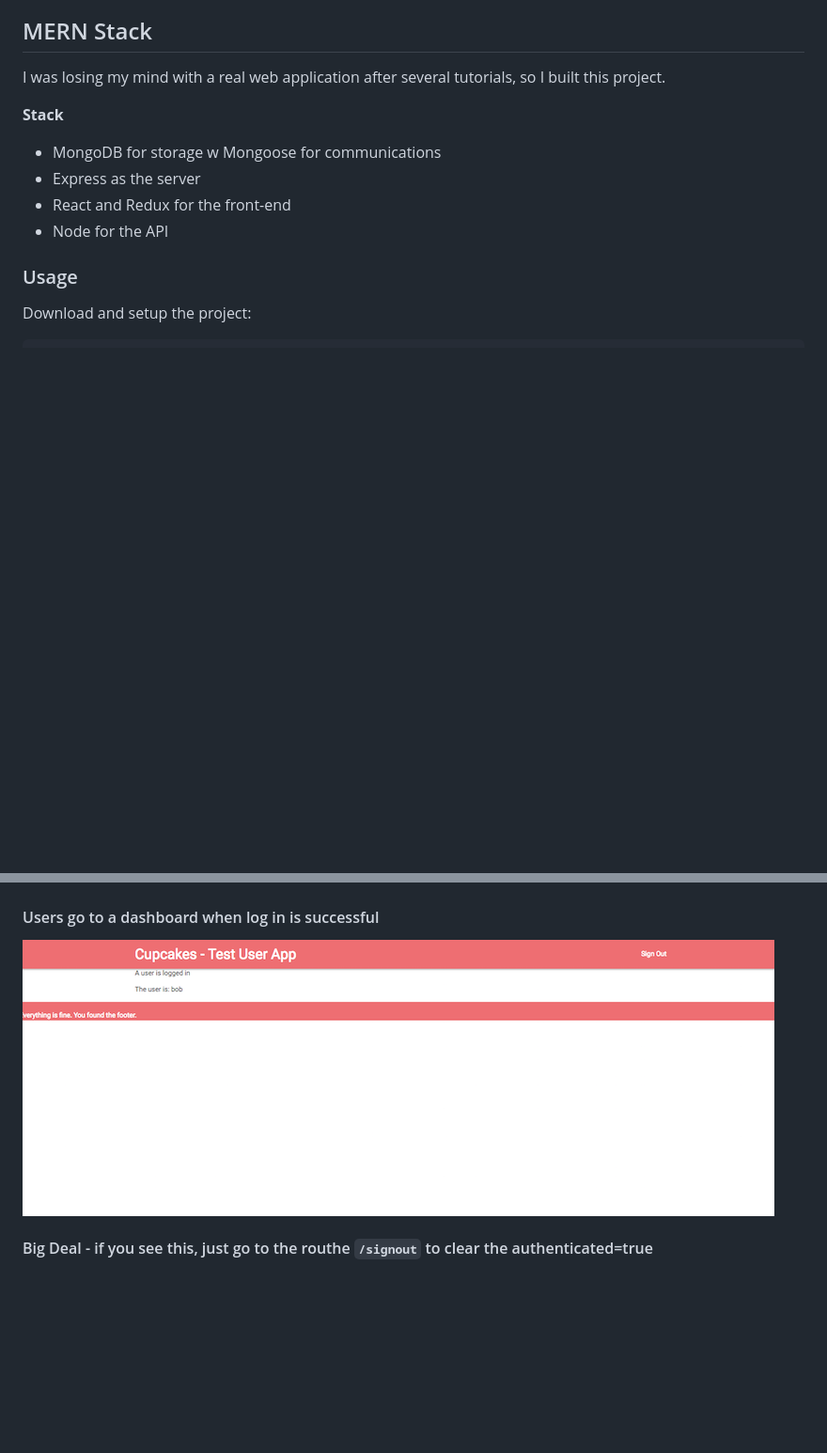
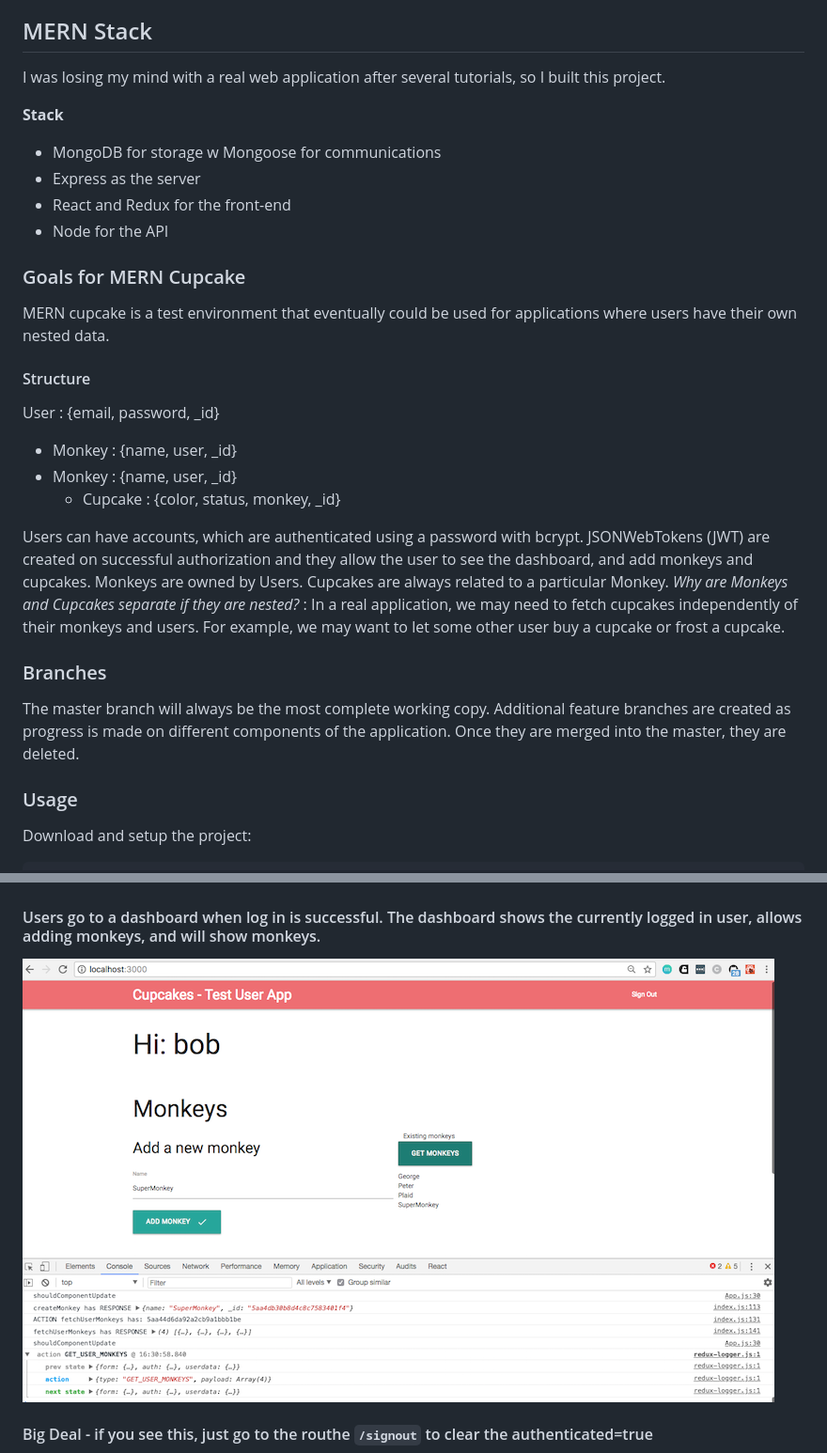
Before and after one commit to monkeywithacupcake/mern-cupcake, a Markdown page: README.md, 2 parts joined by grey strips. Shown: that part at 94% size. GitHub-like rendering; pictures changed too: screenshots/userdash.png; blank space fills up the shorter version.

Commit message:
update readme to match merge of showmonkeys branch

```diff
--- a/README.md
+++ b/README.md
@@ -6,6 +6,23 @@ I was losing my mind with a real web application after several tutorials, so I b
  + Express as the server
  + React and Redux for the front-end
  + Node for the API
+
+### Goals for MERN Cupcake
+MERN cupcake is a test environment that eventually could be used for applications where users have their own nested data.
+
+#### Structure
+User : {email, password, _id}
+ - Monkey : {name, user, _id}
+ - Monkey : {name, user, _id}
+    - Cupcake : {color, status, monkey, _id}
+
+Users can have accounts, which are authenticated using a password with bcrypt. JSONWebTokens (JWT) are created on successful authorization and they allow the user to see the dashboard, and add monkeys and cupcakes.
+Monkeys are owned by Users. Cupcakes are always related to a particular Monkey.
+*Why are Monkeys and Cupcakes separate if they are nested?* : In a real application, we may need to fetch cupcakes independently of their monkeys and users. For example, we may want to let some other user buy a cupcake or frost a cupcake.
+
+### Branches
+The master branch will always be the most complete working copy.
+Additional feature branches are created as progress is made on different components of the application. Once they are merged into the master, they are deleted.
 
 ### Usage
 
@@ -51,7 +68,7 @@ Currently, MERN Cupcake has a landing page, a signup form, and a signin form. Us
 #### Sign in users with the Sign In form
 ![SignIn Form Screenshot](/screenshots/signinform.png)
 
-#### Users go to a dashboard when log in is successful
+#### Users go to a dashboard when log in is successful. The dashboard shows the currently logged in user, allows adding monkeys, and will show monkeys.
 ![Dashboard Screenshot](/screenshots/userdash.png)
 
 #### Big Deal - if you see this, just go to the routhe `/signout` to clear the authenticated=true
```
